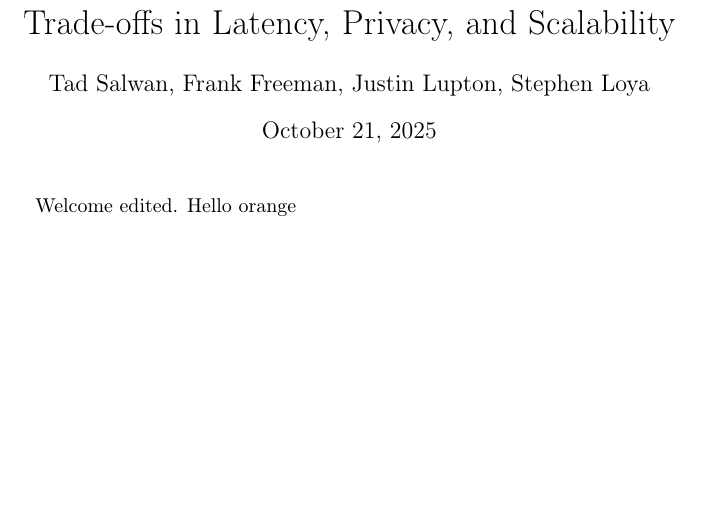
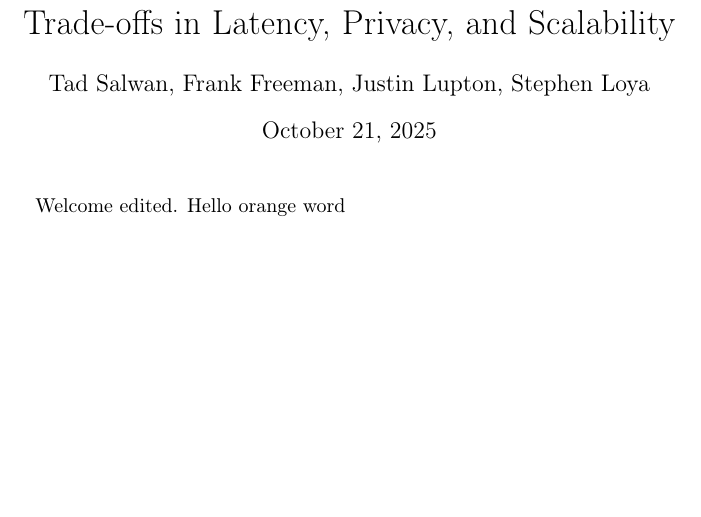
Before and after one commit to tsal4/capstone_essay, a LaTeX document (essay.tex): part of the page, cut so that both start at the same text. Compiled offline with pdfLaTeX.

Commit message:
Update essay.tex

```diff
--- a/essay.tex
+++ b/essay.tex
@@ -4,5 +4,5 @@
 \author{Tad Salwan, Frank Freeman, Justin Lupton, Stephen Loya}
 \begin{document}
 	\maketitle
-	Welcome edited. Hello orange
+	Welcome edited. Hello orange word
 \end{document}
```
